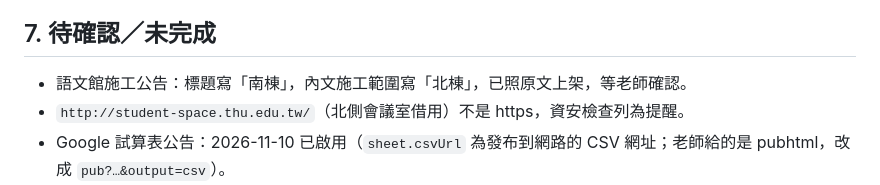
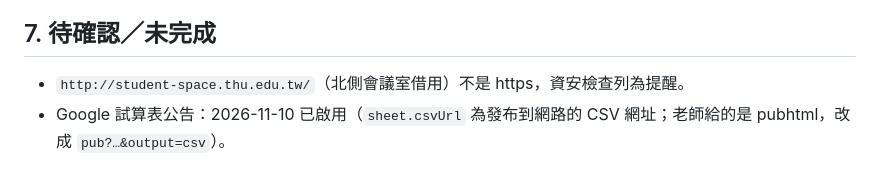
Before and after one commit to Chiunyii/Athletes_THU_tw, a Markdown page: HANDOFF.md, the part around the change. Drawn GitHub-style.

Commit message:
交接說明：語文館施工公告南北棟不一致，老師確認施工已結束不需修正
Co-Authored-By: Claude Opus 5.5 <noreply@anthropic.com>
Claude-Session: https://claude.ai/code/session_01N7XhQrWmcDUksDkZNyChJN

```diff
--- a/HANDOFF.md
+++ b/HANDOFF.md
@@ -103,7 +103,6 @@
 
 ## 7. 待確認／未完成
 
-- 語文館施工公告：標題寫「南棟」，內文施工範圍寫「北棟」，已照原文上架，等老師確認。
 - `http://student-space.thu.edu.tw/`（北側會議室借用）不是 https，資安檢查列為提醒。
 - Google 試算表公告：2026-11-10 已啟用（`sheet.csvUrl` 為發布到網路的 CSV 網址；老師給的是 pubhtml，改成 `pub?…&output=csv`）。
 - 課外組導航用老師給的 Google 地圖分享連結（地圖上還搜尋不到「課外組」，之後若出現可換成正式地點）。
```
